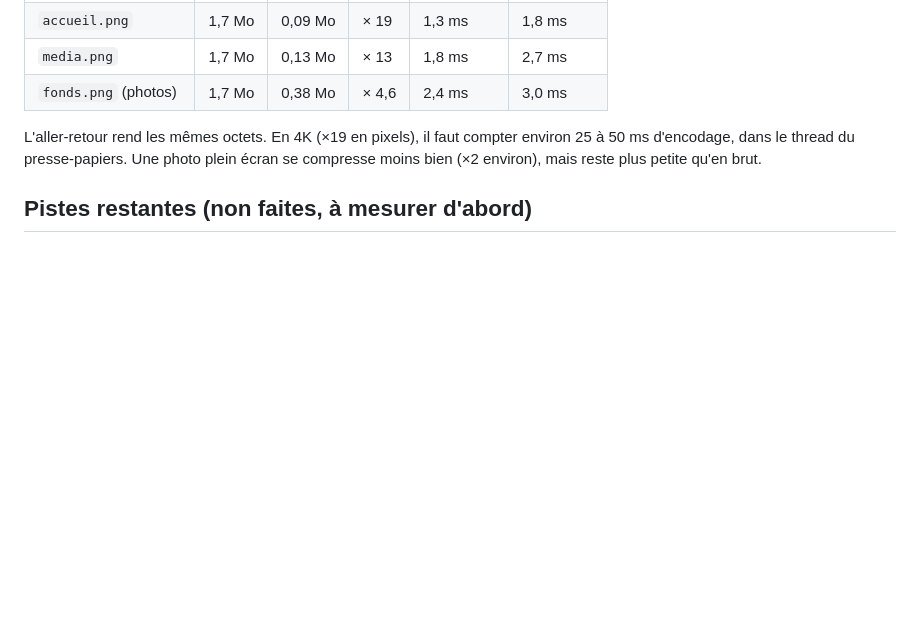
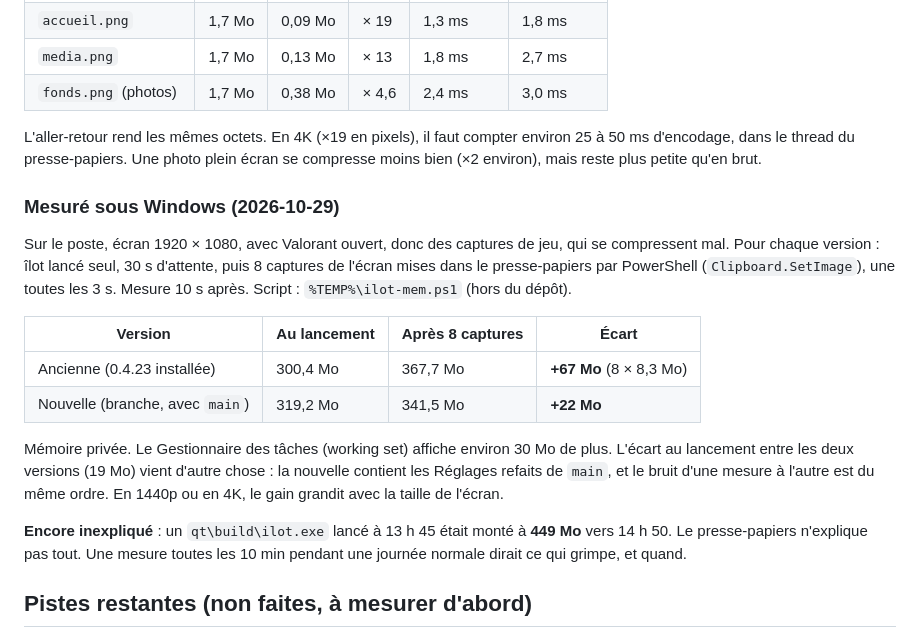
Before and after one commit to tidic84/caelestia-windows, a Markdown page: docs/perf-memoire.md, the part around the change. Rendered like a GitHub page; blank space fills up the shorter version.

Commit message:
Memoire : mesures sous Windows (8 captures : +67 Mo avant, +22 Mo apres)

```diff
--- a/docs/perf-memoire.md
+++ b/docs/perf-memoire.md
@@ -61,6 +61,30 @@ environ 25 à 50 ms d'encodage, dans le thread du presse-papiers. Une photo
 plein écran se compresse moins bien (×2 environ), mais reste plus petite
 qu'en brut.
 
+### Mesuré sous Windows (2026-10-29)
+
+Sur le poste, écran 1920 × 1080, avec Valorant ouvert, donc des captures de
+jeu, qui se compressent mal. Pour chaque version : îlot lancé seul, 30 s
+d'attente, puis 8 captures de l'écran mises dans le presse-papiers par
+PowerShell (`Clipboard.SetImage`), une toutes les 3 s. Mesure 10 s après.
+Script : `%TEMP%\ilot-mem.ps1` (hors du dépôt).
+
+| Version | Au lancement | Après 8 captures | Écart |
+|---|---|---|---|
+| Ancienne (0.4.23 installée) | 300,4 Mo | 367,7 Mo | **+67 Mo** (8 × 8,3 Mo) |
+| Nouvelle (branche, avec `main`) | 319,2 Mo | 341,5 Mo | **+22 Mo** |
+
+Mémoire privée. Le Gestionnaire des tâches (working set) affiche environ
+30 Mo de plus. L'écart au lancement entre les deux versions (19 Mo) vient
+d'autre chose : la nouvelle contient les Réglages refaits de `main`, et le
+bruit d'une mesure à l'autre est du même ordre. En 1440p ou en 4K, le gain
+grandit avec la taille de l'écran.
+
+**Encore inexpliqué** : un `qt\build\ilot.exe` lancé à 13 h 45 était monté
+à **449 Mo** vers 14 h 50. Le presse-papiers n'explique pas tout. Une
+mesure toutes les 10 min pendant une journée normale dirait ce qui grimpe,
+et quand.
+
 ## Pistes restantes (non faites, à mesurer d'abord)
 
 Le plancher de 228 Mo au lancement vient presque entièrement de Qt : moteur
```
Also changed, not shown: docs/dev/BACKLOG.md (+4 -0 lines), docs/dev/ETAT.md (+8 -5 lines).
